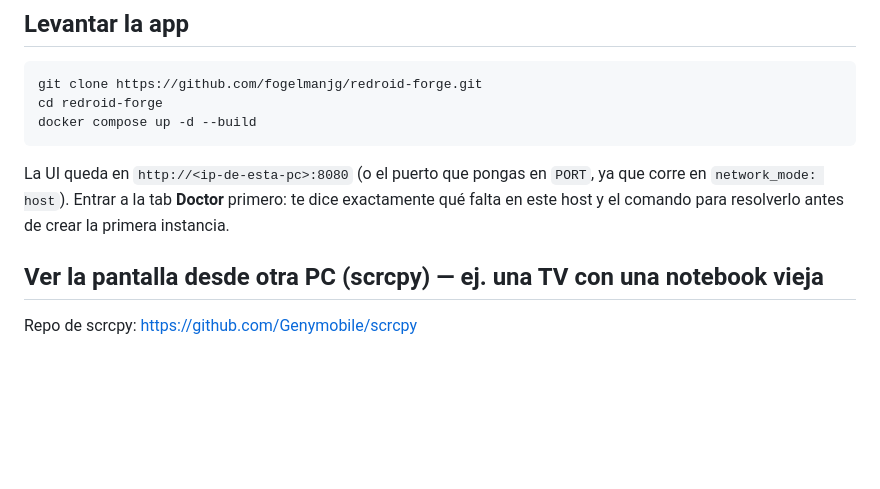
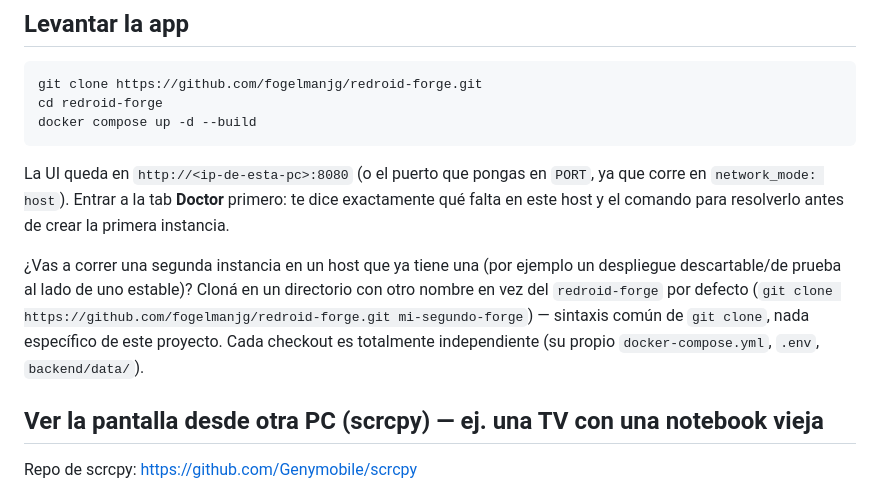
Before and after one commit to fogelmanjg/redroid-forge, a Markdown page: README.es.md, the part around the change. Rendered like a GitHub page; blank space fills up the shorter version.

```diff
--- a/README.es.md
+++ b/README.es.md
@@ -161,6 +161,12 @@ La UI queda en `http://<ip-de-esta-pc>:8080` (o el puerto que pongas en `PORT`,
 `network_mode: host`). Entrar a la tab **Doctor** primero: te dice exactamente qué falta en este
 host y el comando para resolverlo antes de crear la primera instancia.
 
+¿Vas a correr una segunda instancia en un host que ya tiene una (por ejemplo un despliegue
+descartable/de prueba al lado de uno estable)? Cloná en un directorio con otro nombre en vez del
+`redroid-forge` por defecto (`git clone https://github.com/fogelmanjg/redroid-forge.git
+mi-segundo-forge`) — sintaxis común de `git clone`, nada específico de este proyecto. Cada
+checkout es totalmente independiente (su propio `docker-compose.yml`, `.env`, `backend/data/`).
+
 ## Ver la pantalla desde otra PC (scrcpy) — ej. una TV con una notebook vieja
 
 Repo de scrcpy: https://github.com/Genymobile/scrcpy
```
Also changed, not shown: README.md (+6 -0 lines).
